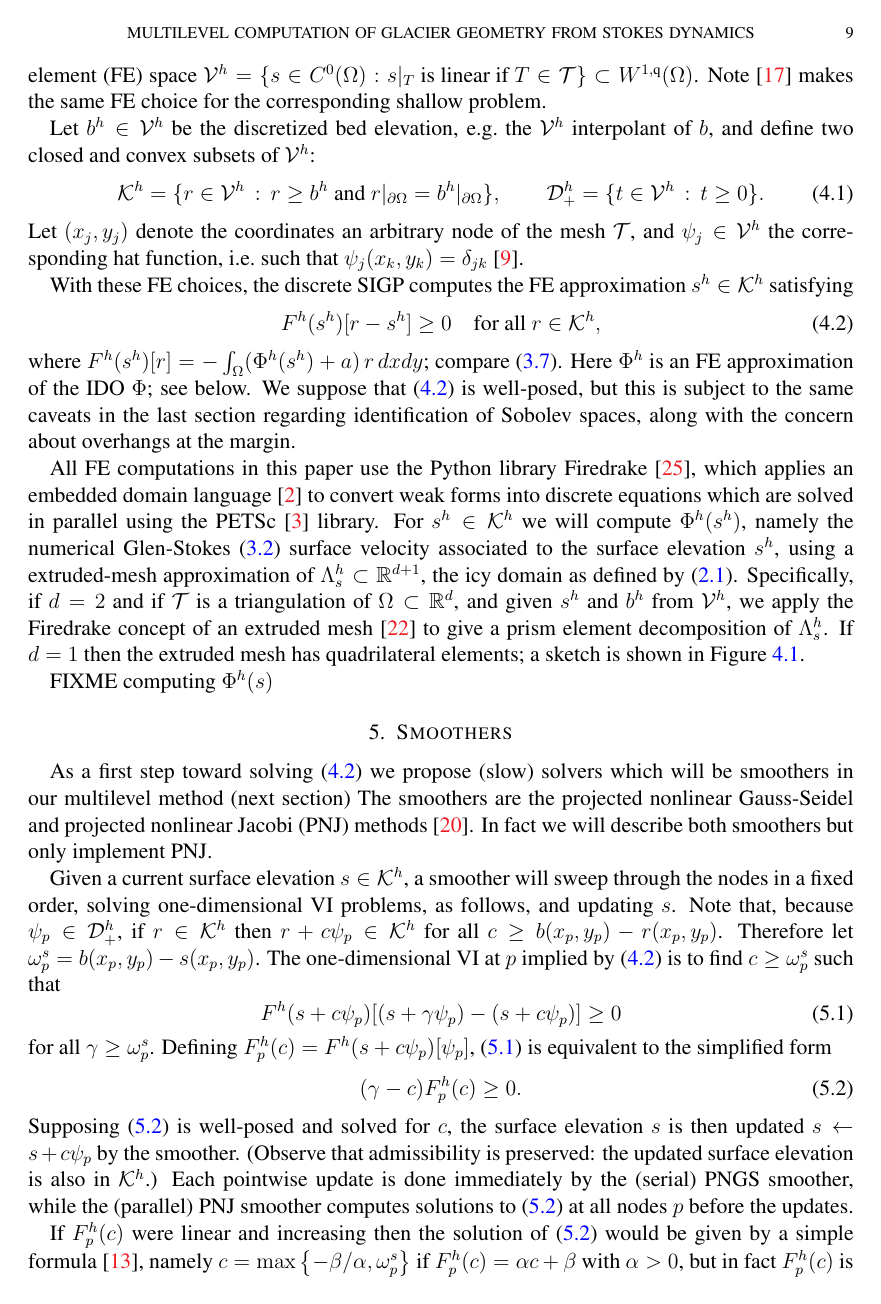
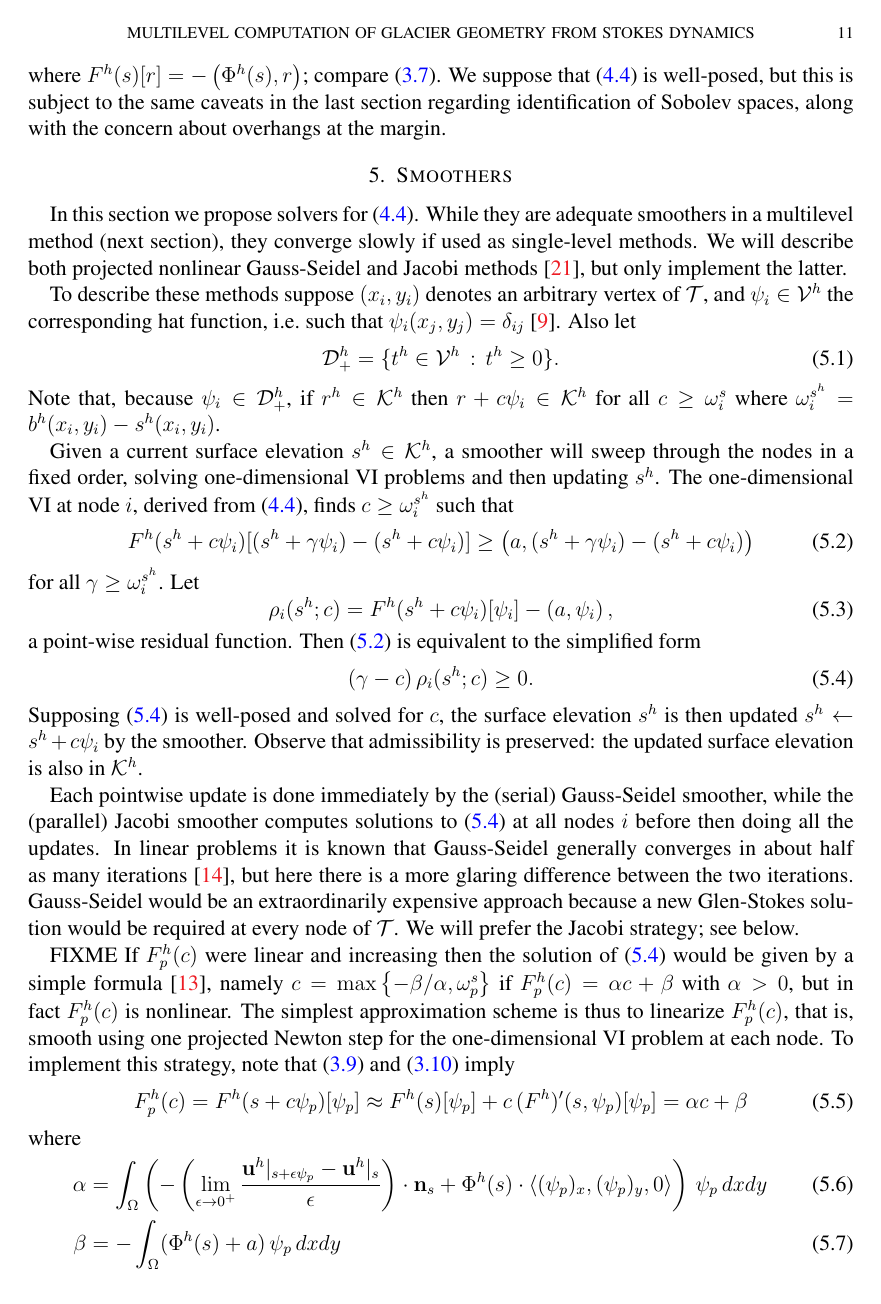
Before and after one commit to bueler/multilevel-stokes-geometry, a LaTeX paper (paper/msg.tex): page 9 of 14 before the commit and page 11 of 15 after it. Compiled offline with pdfLaTeX.

Commit message:
Edits on the FE section, and on the smoother section.

```diff
--- a/paper/msg.tex
+++ b/paper/msg.tex
@@ -314,4 +314,3 @@ In the next three sections we will construct an iterative, multilevel finite ele
 
 \section{Finite element discretization} \label{sec:fe}
 
-Suppose $\mathcal{T}$ is a triangulation of $\Omega$, which we assume is polygonal.  (If $d=1$ then instead $\mathcal{T}$ denotes an interval decomposition of $\Omega$.)  Based on their low expected regularity at the ice margin, we will represent the surface elevations $s\in \mathcal{K}$ using the piecewise-linear ($P_1$) finite element (FE) space $\mathcal{V}^h = \{s \in C^0(\Omega) : s|_T \text{ is linear if } T \in \mathcal{T}\} \subset W^{1,\qq}(\Omega)$.  Note \cite{JouvetBueler2012} makes the same FE choice for the corresponding shallow problem.
@@ -318,6 +322,5 @@ Suppose $\mathcal{T}$ is a triangulation of $\Omega$, which we assume is polygon
 
-Let $b^h \in \mathcal{V}^h$ be the discretized bed elevation, e.g.~the $\mathcal{V}^h$ interpolant of $b$, and define two closed and convex subsets of $\mathcal{V}^h$:
+Let $b^h \in \mathcal{V}^h$ be the discretized bed elevation, e.g.~the $\mathcal{V}^h$ interpolant of $b$.  From $b^h$ we define the closed and convex admissible subset of $\mathcal{V}^h$:
 \begin{equation}
-\mathcal{K}^h = \{r \in \mathcal{V}^h \,:\, r \ge b^h \text{ and } r|_{\partial\Omega} = b^h|_{\partial\Omega}\}, \qquad \mathcal{D}_+^h = \{t \in \mathcal{V}^h \,:\, t \ge 0\}. \label{eq:feKD}
+\mathcal{K}^h = \{r^h \in \mathcal{V}^h \,:\, r^h \ge b^h \text{ and } r^h|_{\partial\Omega} = b^h|_{\partial\Omega}\}.  \label{eq:feK}
 \end{equation}
-Let $(x_j,y_j)$ denote the coordinates an arbitrary node of the mesh $\mathcal{T}$, and $\psi_j \in \mathcal{V}^h$ the corresponding hat function, i.e.~such that $\psi_j(x_k,y_k)=\delta_{jk}$ \cite{Elmanetal2014}.
@@ -324,8 +332 @@ Let $(x_j,y_j)$ denote the coordinates an arbitrary node of the mesh $\mathcal{T
 
-With these FE choices, the discrete SIGP computes the FE approximation $s^h \in \mathcal{K}^h$ satisfying
-\begin{equation}
-F^h(s^h)[r - s^h] \ge 0 \quad \text{for all } r \in \mathcal{K}^h , \label{eq:fesigpweakform}
-\end{equation}
-where $F^h(s^h)[r] = - \int_\Omega (\Phi^h(s^h) + a)\, r \,dx dy$; compare \eqref{eq:sigpfunctional}.  Here $\Phi^h$ is an FE approximation of the IDO $\Phi$; see below.  We suppose that \eqref{eq:fesigpweakform} is well-posed, but this is subject to the same caveats in the last section regarding identification of Sobolev spaces, along with the concern about overhangs at the margin.
-
-All FE computations in this paper use the Python library Firedrake \cite{Rathgeberetal2016}, which applies an embedded domain language \cite{Alnaesetal2014} to convert weak forms into discrete equations which are solved in parallel using the PETSc \cite{Balayetal2020} library.  For $s^h \in \mathcal{K}^h$ we will compute $\Phi^h(s^h)$, namely the numerical Glen-Stokes \eqref{eq:glenstokesweak} surface velocity associated to the surface elevation $s^h$, using a extruded-mesh approximation of $\Lambda_s^h \subset \RR^{d+1}$, the icy domain as defined by \eqref{eq:lambdas}.  Specifically, if $d=2$ and if $\mathcal{T}$ is a triangulation of $\Omega \subset \RR^d$, and given $s^h$ and $b^h$ from $\mathcal{V}^h$, we apply the Firedrake concept of an extruded mesh \cite{McRaeetal2016} to give a prism element decomposition of $\Lambda_s^h$.  If $d=1$ then the extruded mesh has quadrilateral elements; a sketch is shown in Figure \ref{fig:extruded}.
@@ -338,4 +340,3 @@ All FE computations in this paper use the Python library Firedrake \cite{Rathgeb
 \label{fig:extruded}
 \end{figure}
 
-FIXME computing $\Phi^h(s)$
@@ -342,20 +353,33 @@ FIXME computing $\Phi^h(s)$
+where $F^h(s)[r] = - \ip{\Phi^h(s)}{r}$; compare \eqref{eq:sigpfunctional}.  We suppose that \eqref{eq:fesigpweakform} is well-posed, but this is subject to the same caveats in the last section regarding identification of Sobolev spaces, along with the concern about overhangs at the margin.
 
 
 \section{Smoothers} \label{sec:smoothers}
 
-As a first step toward solving \eqref{eq:fesigpweakform} we propose (slow) solvers which will be smoothers in our multilevel method (next section)  The smoothers are the projected nonlinear Gauss-Seidel and projected nonlinear Jacobi (PNJ) methods \cite{KinderlehrerStampacchia1980}.  In fact we will describe both smoothers but only implement PNJ.
+In this section we propose solvers for \eqref{eq:fesigpweakform}.  While they are adequate smoothers in a multilevel method (next section), they converge slowly if used as single-level methods.  We will describe both projected nonlinear Gauss-Seidel and Jacobi methods \cite{KinderlehrerStampacchia1980}, but only implement the latter.
 
-Given a current surface elevation $s\in \mathcal{K}^h$, a smoother will sweep through the nodes in a fixed order, solving one-dimensional VI problems, as follows, and updating $s$.   Note that, because $\psi_p \in \mathcal{D}_+^h$, if $r \in \mathcal{K}^h$ then $r + c \psi_p \in \mathcal{K}^h$ for all $c\ge b(x_p,y_p) - r(x_p,y_p)$.  Therefore let $\omega_p^s = b(x_p,y_p) - s(x_p,y_p)$.  The one-dimensional VI at $p$ implied by \eqref{eq:fesigpweakform} is to find $c \ge \omega_p^s$ such that
+To describe these methods suppose $(x_i,y_i)$ denotes an arbitrary vertex of $\mathcal{T}$, and $\psi_i \in \mathcal{V}^h$ the corresponding hat function, i.e.~such that $\psi_i(x_j,y_j)=\delta_{ij}$ \cite{Elmanetal2014}.  Also let
 \begin{equation}
-F^h(s+c\psi_p)[(s+\gamma \psi_p) - (s+c \psi_p)] \ge 0 \label{eq:fepointwiseviEARLY}
+\mathcal{D}_+^h = \{t^h \in \mathcal{V}^h \,:\, t^h \ge 0\}.  \label{eq:feDplus}
 \end{equation}
-for all $\gamma \ge \omega_p^s$.  Defining $F_p^h(c) = F^h(s+c\psi_p)[\psi_p]$, \eqref{eq:fepointwiseviEARLY} is equivalent to the simplified form
+Note that, because $\psi_i \in \mathcal{D}_+^h$, if $r^h \in \mathcal{K}^h$ then $r + c \psi_i \in \mathcal{K}^h$ for all $c\ge \omega_i^s$ where $\omega_i^{s^h} = b^h(x_i,y_i) - s^h(x_i,y_i)$.
+
+Given a current surface elevation $s^h\in \mathcal{K}^h$, a smoother will sweep through the nodes in a fixed order, solving one-dimensional VI problems and then updating $s^h$.  The one-dimensional VI at node $i$, derived from \eqref{eq:fesigpweakform}, finds $c \ge \omega_i^{s^h}$ such that
 \begin{equation}
-(\gamma - c) F_p^h(c) \ge 0. \label{eq:fepointwisevi}
+F^h(s^h+c\psi_i)[(s^h+\gamma \psi_i) - (s^h+c \psi_i)] \ge \ip{a}{(s^h+\gamma \psi_i) - (s^h+c \psi_i)} \label{eq:fepointwiseviEARLY}
 \end{equation}
-Supposing \eqref{eq:fepointwisevi} is well-posed and solved for $c$, the surface elevation $s$ is then updated $s \gets s + c \psi_p$ by the smoother.  (Observe that admissibility is preserved: the updated surface elevation is also in $\mathcal{K}^h$.)  Each pointwise update is done immediately by the (serial) PNGS smoother, while the (parallel) PNJ smoother computes solutions to \eqref{eq:fepointwisevi} at all nodes $p$ before the updates.
+for all $\gamma \ge \omega_i^{s^h}$.  Let
+\begin{equation}
+\rho_i(s^h; c) = F^h(s^h+c\psi_i)[\psi_i] - \ip{a}{\psi_i}, \label{eq:ferhoi}
+\end{equation}
+a point-wise residual function.  Then \eqref{eq:fepointwiseviEARLY} is equivalent to the simplified form
+\begin{equation}
+(\gamma - c) \,\rho_i(s^h; c) \ge 0. \label{eq:fepointwisevi}
+\end{equation}
+Supposing \eqref{eq:fepointwisevi} is well-posed and solved for $c$, the surface elevation $s^h$ is then updated $s^h \gets s^h + c \psi_i$ by the smoother.  Observe that admissibility is preserved: the updated surface elevation is also in $\mathcal{K}^h$.
 
-If $F_p^h(c)$ were linear and increasing then the solution of \eqref{eq:fepointwisevi} would be given by a simple formula \cite{GraeserKornhuber2009}, namely $c = \max\left\{-\beta/\alpha, \omega_p^s\right\}$ if $F_p^h(c) = \alpha c + \beta$ with $\alpha > 0$, but in fact $F_p^h(c)$ is nonlinear.  The simplest approximation scheme is thus to linearize $F_p^h(c)$, that is, smooth using one projected Newton step for the one-dimensional VI problem at each node.  To implement this strategy, note that \eqref{eq:sigpfunctionalderiv} and \eqref{eq:idoderiv} imply
+Each pointwise update is done immediately by the (serial) Gauss-Seidel smoother, while the (parallel) Jacobi smoother computes solutions to \eqref{eq:fepointwisevi} at all nodes $i$ before then doing all the updates.  In linear problems it is known that Gauss-Seidel generally converges in about half as many iterations \cite{Greenbaum1997}, but here there is a more glaring difference between the two iterations.  Gauss-Seidel would be an extraordinarily expensive approach because a new Glen-Stokes solution would be required at every node of $\mathcal{T}$.  We will prefer the Jacobi strategy; see below.
+
+FIXME If $F_p^h(c)$ were linear and increasing then the solution of \eqref{eq:fepointwisevi} would be given by a simple formula \cite{GraeserKornhuber2009}, namely $c = \max\left\{-\beta/\alpha, \omega_p^s\right\}$ if $F_p^h(c) = \alpha c + \beta$ with $\alpha > 0$, but in fact $F_p^h(c)$ is nonlinear.  The simplest approximation scheme is thus to linearize $F_p^h(c)$, that is, smooth using one projected Newton step for the one-dimensional VI problem at each node.  To implement this strategy, note that \eqref{eq:sigpfunctionalderiv} and \eqref{eq:idoderiv} imply
 \begin{equation}
 F_p^h(c) = F^h(s+c\psi_p)[\psi_p] \approx F^h(s)[\psi_p] + c\, (F^h)'(s,\psi_p)[\psi_p] = \alpha c + \beta \label{eq:fepointwisefunctionalapprox}
 \end{equation}
```
Also changed, not shown: paper/msg.bib (+8 -0 lines), paper/msg.tex (27 more changed lines).
